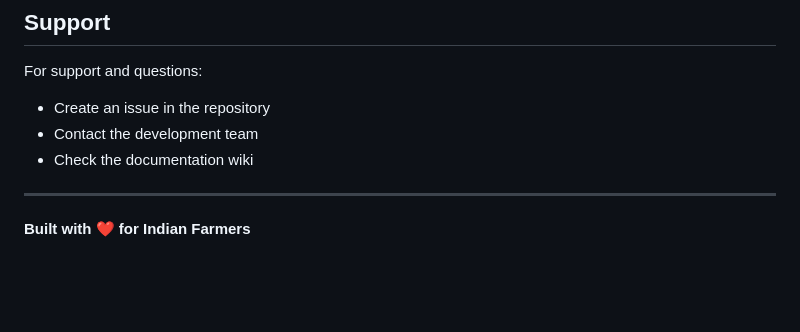
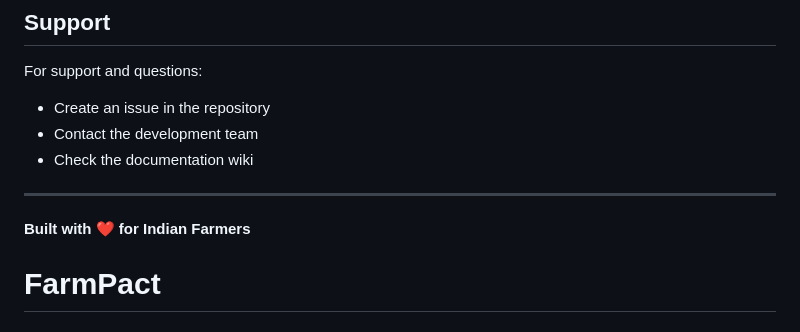
Before and after one commit to Inteegrus-Research/RB_FarmPact, a Markdown page: README.md, the part around the change. Drawn GitHub-style; blank space fills up the shorter version.

```diff
--- a/README.md
+++ b/README.md
@@ -207,3 +207,4 @@ For support and questions:
 ---
 
 **Built with ❤️ for Indian Farmers**
+# FarmPact
```
